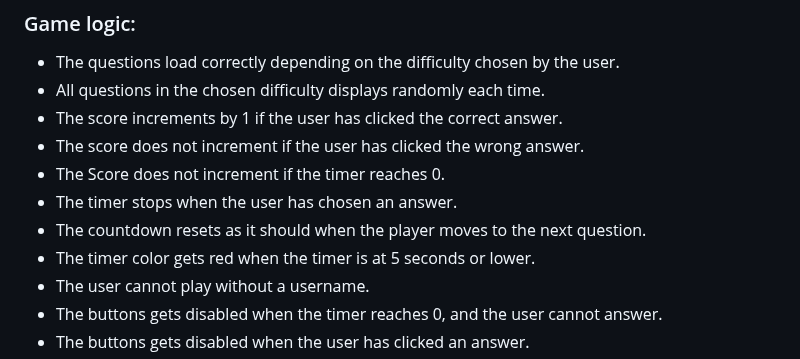
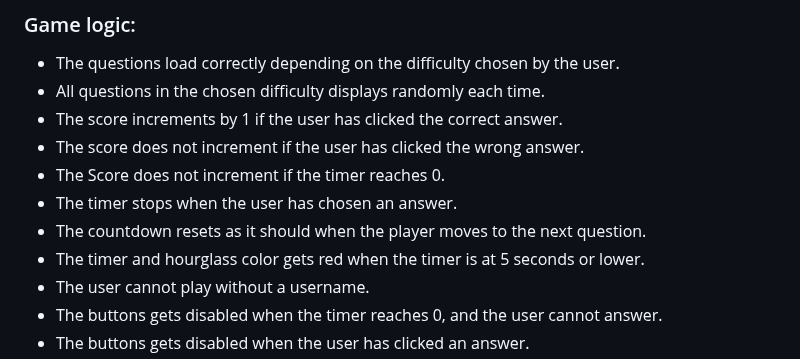
Before and after one commit to gStarhigh/pro2, a Markdown page: README.md, the part around the change. GitHub-like rendering.

Commit message:
added the hourglass information to the game logic about turning the color to red

```diff
--- a/README.md
+++ b/README.md
@@ -201,7 +201,7 @@ The wireframes should not be considered finished product, but as a tool I used a
 - The Score does not increment if the timer reaches 0.
 - The timer stops when the user has chosen an answer.
 - The countdown resets as it should when the player moves to the next question.
-- The timer color gets red when the timer is at 5 seconds or lower.
+- The timer and hourglass color gets red when the timer is at 5 seconds or lower.
 - The user cannot play without a username.
 - The buttons gets disabled when the timer reaches 0, and the user cannot answer.
 - The buttons gets disabled when the user has clicked an answer.
```
